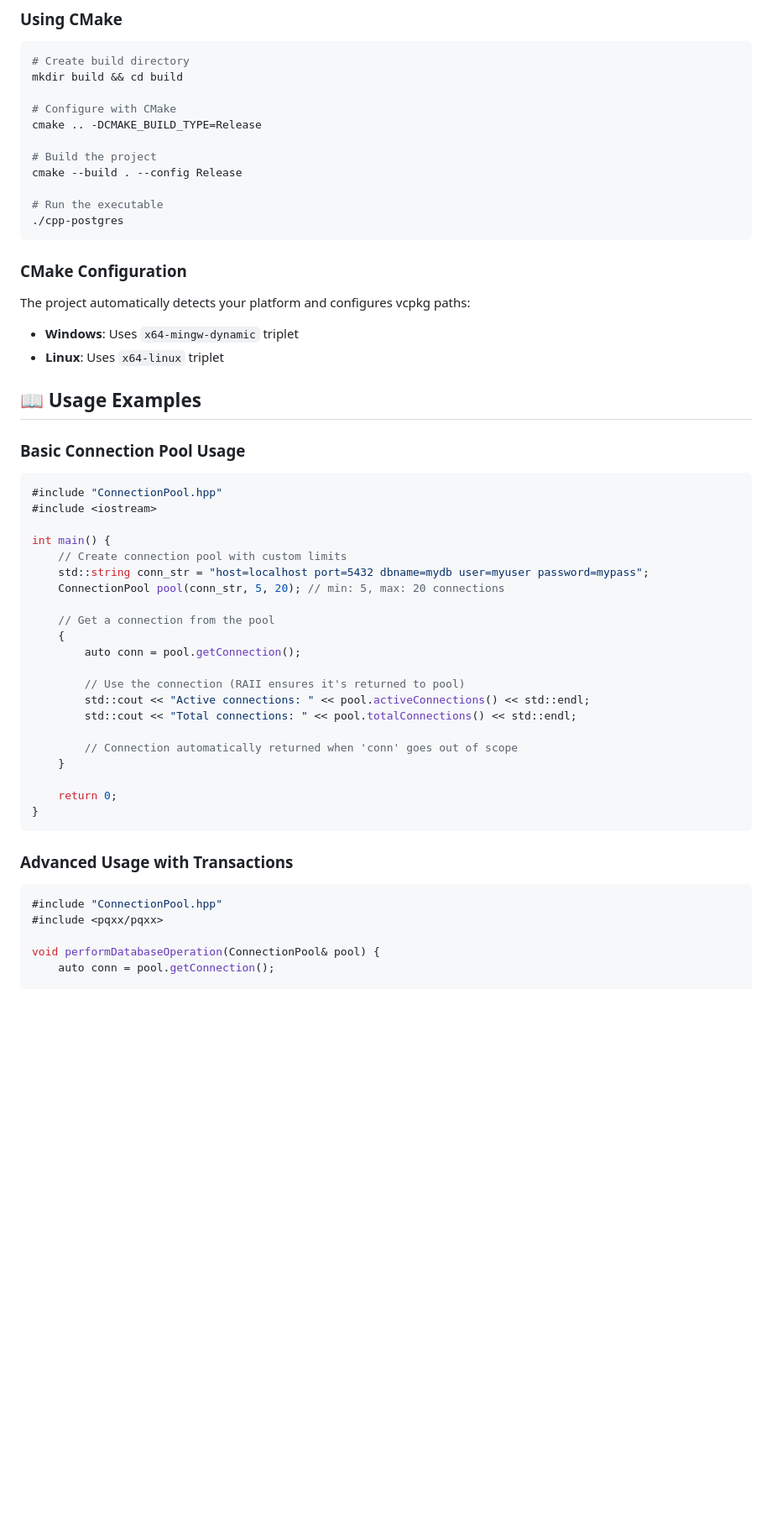
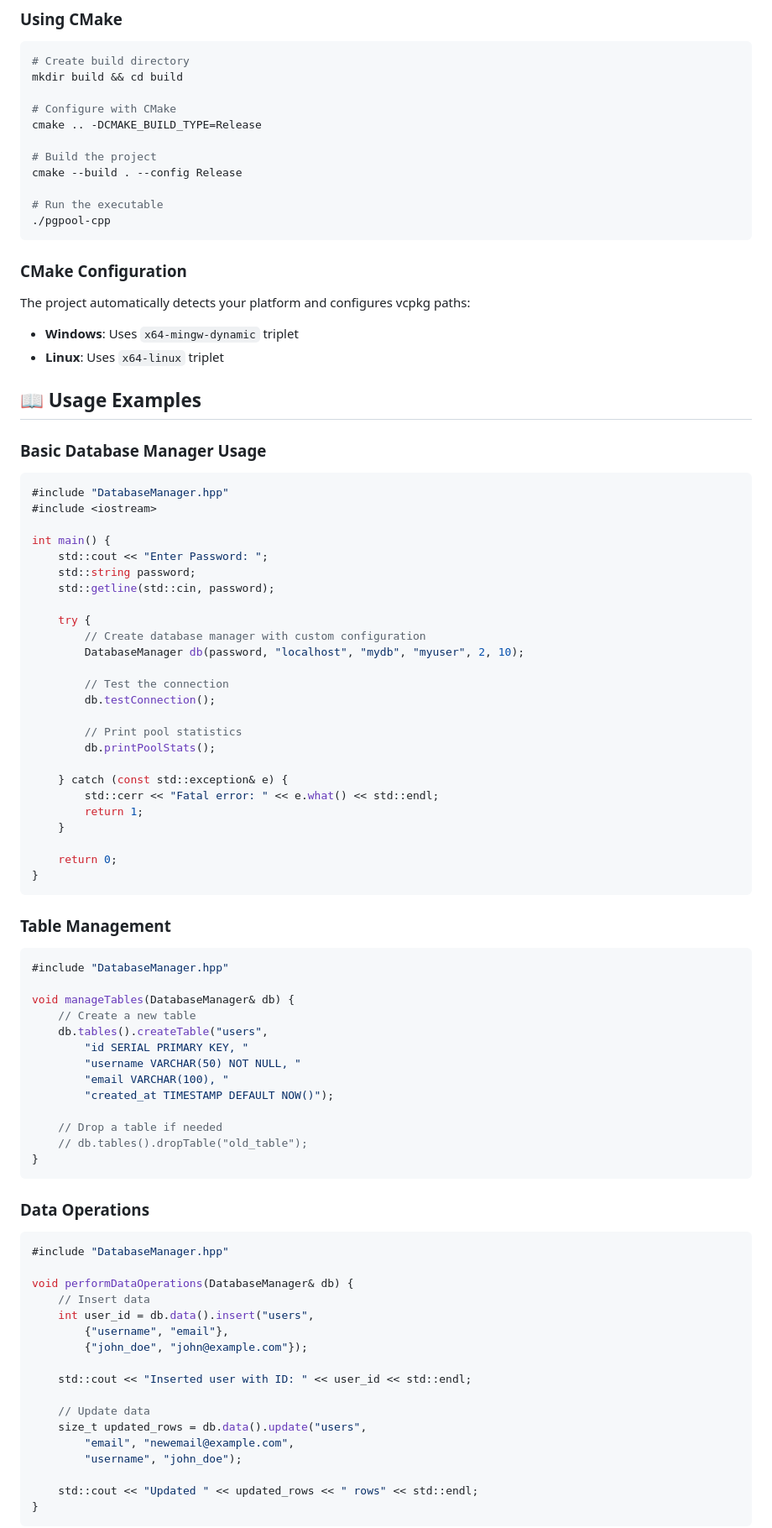
Before and after one commit to Tanner-Davison/pgpool-cpp, a Markdown page: README.md, the part around one of its changes. Shown at 84% size. GitHub-like rendering; blank space fills up the shorter version.

Commit message:
updated readme for product

````diff
--- a/README.md
+++ b/README.md
@@ -75,7 +120,7 @@ cmake .. -DCMAKE_BUILD_TYPE=Release
 cmake --build . --config Release
 
 # Run the executable
-./cpp-postgres
+./pgpool-cpp
 ```
 
 ### CMake Configuration
@@ -86,37 +131,73 @@ The project automatically detects your platform and configures vcpkg paths:
 
 ## 📖 Usage Examples
 
-### Basic Connection Pool Usage
+### Basic Database Manager Usage
 
 ```cpp
-#include "ConnectionPool.hpp"
+#include "DatabaseManager.hpp"
 #include <iostream>
 
 int main() {
-    // Create connection pool with custom limits
-    std::string conn_str = "host=localhost port=5432 dbname=mydb user=myuser password=mypass";
-    ConnectionPool pool(conn_str, 5, 20); // min: 5, max: 20 connections
+    std::cout << "Enter Password: ";
+    std::string password;
+    std::getline(std::cin, password);
 
-    // Get a connection from the pool
-    {
-        auto conn = pool.getConnection();
+    try {
+        // Create database manager with custom configuration
+        DatabaseManager db(password, "localhost", "mydb", "myuser", 2, 10);
 
-        // Use the connection (RAII ensures it's returned to pool)
-        std::cout << "Active connections: " << pool.activeConnections() << std::endl;
-        std::cout << "Total connections: " << pool.totalConnections() << std::endl;
+        // Test the connection
+        db.testConnection();
 
-        // Connection automatically returned when 'conn' goes out of scope
+        // Print pool statistics
+        db.printPoolStats();
+
+    } catch (const std::exception& e) {
+        std::cerr << "Fatal error: " << e.what() << std::endl;
+        return 1;
     }
 
     return 0;
 }
 ```
 
-### Advanced Usage with Transactions
+### Table Management
 
 ```cpp
-#include "ConnectionPool.hpp"
-#include <pqxx/pqxx>
+#include "DatabaseManager.hpp"
 
-void performDatabaseOperation(ConnectionPool& pool) {
-    auto conn = pool.getConnection();
+void manageTables(DatabaseManager& db) {
+    // Create a new table
+    db.tables().createTable("users",
+        "id SERIAL PRIMARY KEY, "
+        "username VARCHAR(50) NOT NULL, "
+        "email VARCHAR(100), "
+        "created_at TIMESTAMP DEFAULT NOW()");
+
+    // Drop a table if needed
+    // db.tables().dropTable("old_table");
+}
+```
+
+### Data Operations
+
+```cpp
+#include "DatabaseManager.hpp"
+
+void performDataOperations(DatabaseManager& db) {
+    // Insert data
+    int user_id = db.data().insert("users",
+        {"username", "email"},
+        {"john_doe", "john@example.com"});
+
+    std::cout << "Inserted user with ID: " << user_id << std::endl;
+
+    // Update data
+    size_t updated_rows = db.data().update("users",
+        "email", "newemail@example.com",
+        "username", "john_doe");
+
+    std::cout << "Updated " << updated_rows << " rows" << std::endl;
+}
+```
+
````
Also changed, not shown: other parts of README.md (+144 -28 lines).
